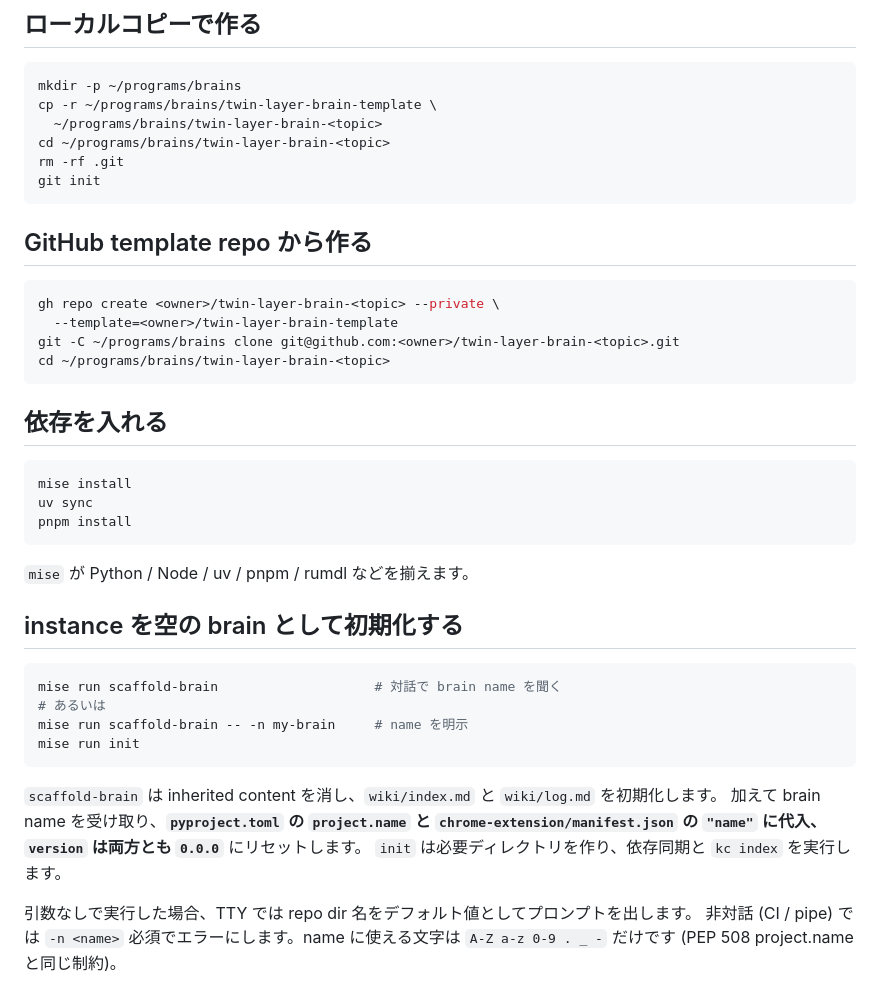
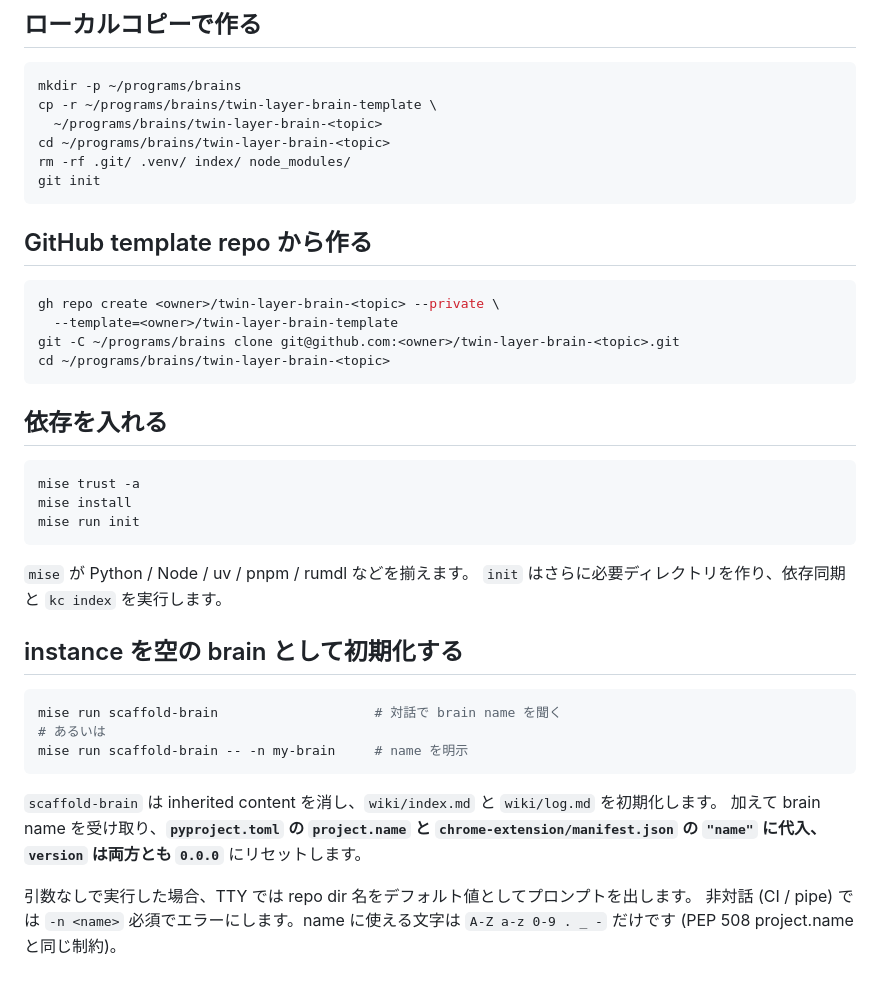
Before and after one commit to Seika139/twin-layer-brain-template, a Markdown page: docs/instance-setup.md, the part around the change. GitHub-like rendering.

Commit message:
instance-setup.md を更新

````diff
--- a/docs/instance-setup.md
+++ b/docs/instance-setup.md
@@ -17,7 +17,7 @@ mkdir -p ~/programs/brains
 cp -r ~/programs/brains/twin-layer-brain-template \
   ~/programs/brains/twin-layer-brain-<topic>
 cd ~/programs/brains/twin-layer-brain-<topic>
-rm -rf .git
+rm -rf .git/ .venv/ index/ node_modules/
 git init
 ```
 
@@ -33,12 +33,13 @@ cd ~/programs/brains/twin-layer-brain-<topic>
 ## 依存を入れる
 
 ```bash
+mise trust -a
 mise install
-uv sync
-pnpm install
+mise run init
 ```
 
 `mise` が Python / Node / uv / pnpm / rumdl などを揃えます。
+`init` はさらに必要ディレクトリを作り、依存同期と `kc index` を実行します。
 
 ## instance を空の brain として初期化する
 
@@ -46,12 +47,10 @@ pnpm install
 mise run scaffold-brain                    # 対話で brain name を聞く
 # あるいは
 mise run scaffold-brain -- -n my-brain     # name を明示
-mise run init
 ```
 
 `scaffold-brain` は inherited content を消し、`wiki/index.md` と `wiki/log.md` を初期化します。
 加えて brain name を受け取り、**`pyproject.toml` の `project.name` と `chrome-extension/manifest.json` の `"name"` に代入、`version` は両方とも `0.0.0`** にリセットします。
-`init` は必要ディレクトリを作り、依存同期と `kc index` を実行します。
 
 引数なしで実行した場合、TTY では repo dir 名をデフォルト値としてプロンプトを出します。
 非対話 (CI / pipe) では `-n <name>` 必須でエラーにします。name に使える文字は `A-Z a-z 0-9 . _ -` だけです (PEP 508 project.name と同じ制約)。
````
